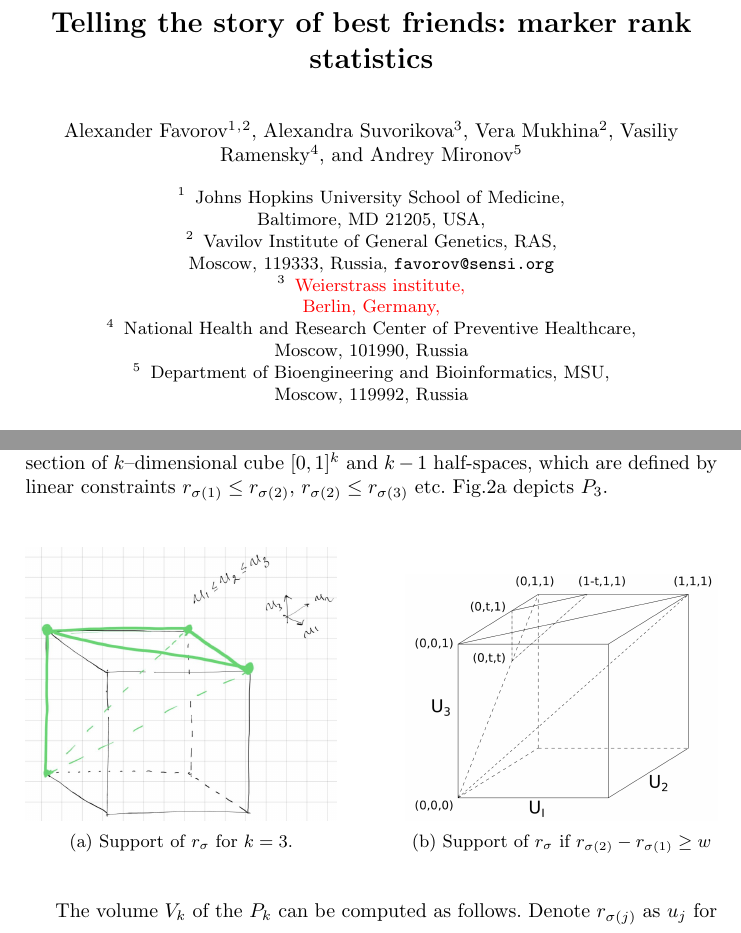
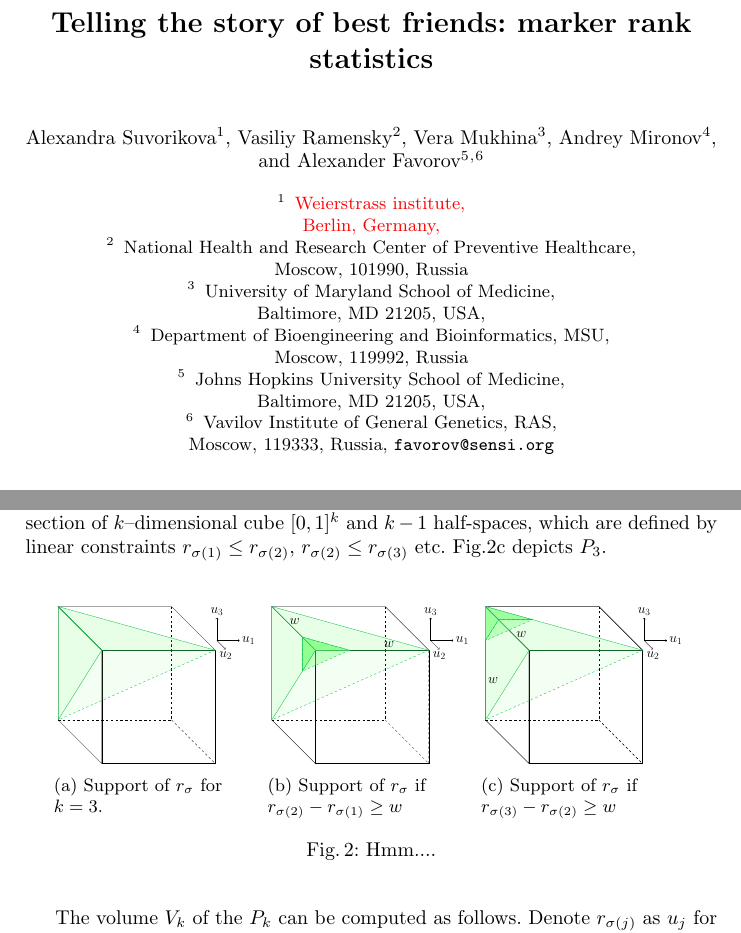
Before and after one commit to favorov/gene-friends-manuscript, a LaTeX thesis (gene-best-friends-manuscript.tex, which reads cube-volume.tex, cube-w_1.tex, cube-w_2.tex): two parts of pages 1 and 7 of 11, joined at a grey line, cut so that both start at the same text. Compiled offline with pdfLaTeX.

Commit message:
Fig 2: three cubes is ready

```diff
--- /dev/null
+++ b/cube-volume.tex
@@ -0,0 +1,46 @@
+\documentclass{standalone}
+%\usepackage[subpreambles=true]{standalone}
+%\usepackage{xcolor}
+\usepackage{latexcolors}
+\usepackage{tikz}
+\usetikzlibrary{positioning}
+\begin{document}
+\begin{tikzpicture}[xscale=-1,rotate around x=90,rotate around y=180,rotate around z=0]
+
+
+\pgfmathsetmacro{\w}{.7}
+\pgfmathsetmacro{\a}{5}
+
+\def\labfont{\bfseries\LARGE}
+\def\compass{(\a*1.4,0,\a*0.7)}
+
+% draw the compass
+\draw[->] \compass -- ++(1,0,0) node[right,font=\labfont] {$u_1$};
+\draw[->] \compass -- ++(0,1,0) node[below,font=\labfont] {$u_2$};
+\draw[->] \compass -- ++(0,0,1) node[above,font=\labfont] {$u_3$};
+
+
+
+
+
+
+% draw the visible cube faces
+\draw[black] (0,0,0) -- ++(0,\a,0) -- ++(0,0,\a) -- ++(0,-\a,0) -- cycle;
+\draw[black] (0,0,\a) -- ++(\a,0,0) -- ++(0,\a,0) -- ++(-\a,0,0) -- cycle;
+\draw[black] (0,\a,0) -- ++(0,0,\a) -- ++(\a,0,0) -- ++(0,0,-\a) -- cycle;
+% draw the cube edges
+\draw[black,dashed] (0,0,0) --  ++(\a,0,0) -- ++(0,0,\a) ;
+\draw[black,dashed] (\a,0,0) --  ++(0,\a,0) -- ++(0,0,\a) ;
+
+%volume faces
+\draw[green!0,fill=green!50,opacity=.2] (0,0,0) --  ++(0,0,\a) -- ++ (0,\a,0) -- cycle;
+\draw[green!0,fill=green!50,opacity=.2] (0,0,\a) --  ++(\a,\a,0) --  ++(-\a,0,0) -- cycle ;
+\draw[green!0,dashed,fill=green!50,opacity=.1] (\a,\a,\a) --  (0,0,0) --  ++(0,\a,\a) -- cycle;
+
+%volume edges
+\draw[darkpastelgreen] (0,0,0) --  ++(0,0,\a) -- ++ (0,\a,0) -- cycle;
+\draw[darkpastelgreen] (0,0,\a) --  ++(\a,\a,0) --  ++(-\a,0,0) -- cycle ;
+\draw[darkpastelgreen,dashed] (\a,\a,\a) --  (0,0,0);
+
+\end{tikzpicture}
+\end{document}
--- /dev/null
+++ b/cube-w_1.tex
@@ -0,0 +1,58 @@
+\documentclass{standalone}
+%\usepackage[subpreambles=true]{standalone}
+%\usepackage{xcolor}
+\usepackage{latexcolors}
+\usepackage{tikz}
+\usetikzlibrary{positioning}
+\begin{document}
+\begin{tikzpicture}[xscale=-1,rotate around x=90,rotate around y=180,rotate around z=0]
+
+
+\pgfmathsetmacro{\w}{.7}
+\pgfmathsetmacro{\a}{5}
+
+\def\labfont{\bfseries\LARGE}
+\def\compass{(\a*1.4,0,\a*0.7)}
+
+% draw the compass
+\draw[->] \compass -- ++(1,0,0) node[right,font=\labfont] {$u_1$};
+\draw[->] \compass -- ++(0,1,0) node[below,font=\labfont] {$u_2$};
+\draw[->] \compass -- ++(0,0,1) node[above,font=\labfont] {$u_3$};
+
+
+% draw the visible cube faces
+\draw[black] (0,0,0) -- ++(0,\a,0) -- ++(0,0,\a) -- ++(0,-\a,0) -- cycle;
+\draw[black] (0,0,\a) -- ++(\a,0,0) -- ++(0,\a,0) -- ++(-\a,0,0) -- cycle;
+\draw[black] (0,\a,0) -- ++(0,0,\a) -- ++(\a,0,0) -- ++(0,0,-\a) -- cycle;
+% draw the cube edges
+\draw[black,dashed] (0,0,0) --  ++(\a,0,0) -- ++(0,0,\a) ;
+\draw[black,dashed] (\a,0,0) --  ++(0,\a,0) -- ++(0,0,\a) ;
+
+%volume faces
+\draw[green!0,fill=green!50,opacity=.2] (0,0,0) --  ++(0,0,\a) -- ++ (0,\a,0) -- cycle;
+\draw[green!0,fill=green!50,opacity=.2] (0,0,\a) --  ++(\a,\a,0) --  ++(-\a,0,0) -- cycle ;
+\draw[green!0,dashed,fill=green!50,opacity=.1] (\a,\a,\a) --  (0,0,0) --  ++(0,\a,\a) -- cycle;
+
+%volume edges
+\draw[darkpastelgreen] (0,0,0) --  ++(0,0,\a) -- ++ (0,\a,0) -- cycle;
+\draw[darkpastelgreen] (0,0,\a) --  ++(\a,\a,0) --  ++(-\a,0,0) -- cycle ;
+\draw[darkpastelgreen,dashed] (\a,\a,\a) --  (0,0,0);
+
+%polytope faces
+\draw[green!0,fill=green!50,opacity=.7] (0,\a*\w,\a*\w) -- ++(0,0,\a-\a*\w) -- ++ (0,\a-\a*\w,0) -- cycle;
+%first point is new, all the rel shifts are similar to volume with coef (1-w)
+\draw[green!0,fill=green!50,opacity=.7] (0,\a,\a) --  ++(0,\a*\w-\a,0) --  ++(\a-\a*\w,\a-\a*\w,0) -- cycle ;
+\draw[green!0,dashed,fill=green!50,opacity=.4] (\a-\a*\w,\a,\a) --  (0,\a*\w,\a*\w) --  ++ (0,0,\a-\a*\w) -- cycle;
+
+%polytope edges
+\draw[darkpastelgreen] (0,\a*\w,\a*\w) -- ++(0,0,\a-\a*\w) -- ++ (0,\a-\a*\w,0) -- cycle;
+%first point is new, all the rel shifts are similar to volume with coef (1-w)
+\draw[darkpastelgreen] (0,\a,\a) --  ++(0,\a*\w-\a,0) --  ++(\a-\a*\w,\a-\a*\w,0) -- cycle ;
+\draw[darkpastelgreen,dashed] (\a-\a*\w,\a,\a) --  (0,\a*\w,\a*\w) --  ++ (0,0,\a-\a*\w) -- cycle;
+
+\node[right,font=\labfont] at (0,.5*\a*\w,\a) {$w$};
+\node[above,font=\labfont] at (\a-.5*\a*\w,\a,\a) {$w$};
+
+
+\end{tikzpicture}
+\end{document}
--- /dev/null
+++ b/cube-w_2.tex
@@ -0,0 +1,68 @@
+\documentclass{standalone}
+%\usepackage[subpreambles=true]{standalone}
+%\usepackage{xcolor}
+\usepackage{latexcolors}
+\usepackage{tikz}
+\usetikzlibrary{positioning}
+\begin{document}
+\begin{tikzpicture}[xscale=-1,rotate around x=90,rotate around y=180,rotate around z=0]
+
+
+\pgfmathsetmacro{\w}{.7}
+\pgfmathsetmacro{\a}{5}
+
+\def\labfont{\bfseries\LARGE}
+\def\compass{(\a*1.4,0,\a*0.7)}
+
+% draw the compass
+\draw[->] \compass -- ++(1,0,0) node[right,font=\labfont] {$u_1$};
+\draw[->] \compass -- ++(0,1,0) node[below,font=\labfont] {$u_2$};
+\draw[->] \compass -- ++(0,0,1) node[above,font=\labfont] {$u_3$};
+
+
+
+
+
+
+% draw the visible cube faces
+\draw[black] (0,0,0) -- ++(0,\a,0) -- ++(0,0,\a) -- ++(0,-\a,0) -- cycle;
+\draw[black] (0,0,\a) -- ++(\a,0,0) -- ++(0,\a,0) -- ++(-\a,0,0) -- cycle;
+\draw[black] (0,\a,0) -- ++(0,0,\a) -- ++(\a,0,0) -- ++(0,0,-\a) -- cycle;
+% draw the cube edges
+\draw[black,dashed] (0,0,0) --  ++(\a,0,0) -- ++(0,0,\a) ;
+\draw[black,dashed] (\a,0,0) --  ++(0,\a,0) -- ++(0,0,\a) ;
+
+
+\draw[black] (0,0,0) -- ++(0,\a,0) -- ++(0,0,\a) -- ++(0,-\a,0) -- cycle;
+\draw[black] (0,0,\a) -- ++(\a,0,0) -- ++(0,\a,0) -- ++(-\a,0,0) -- cycle;
+\draw[black] (0,\a,0) -- ++(0,0,\a) -- ++(\a,0,0) -- ++(0,0,-\a) -- cycle;
+\draw[black,dashed] (0,0,0) --  ++(\a,0,0) -- ++(0,0,\a) ;
+\draw[black,dashed] (\a,0,0) --  ++(0,\a,0) -- ++(0,0,\a) ;
+
+%volume faces
+\draw[green!0,fill=green!50,opacity=.2] (0,0,0) --  ++(0,0,\a) -- ++ (0,\a,0) -- cycle;
+\draw[green!0,fill=green!50,opacity=.2] (0,0,\a) --  ++(\a,\a,0) --  ++(-\a,0,0) -- cycle ;
+\draw[green!0,dashed,fill=green!50,opacity=.1] (\a,\a,\a) --  (0,0,0) --  ++(0,\a,\a) -- cycle;
+%volume edges
+\draw[darkpastelgreen] (0,0,0) --  ++(0,0,\a) -- ++ (0,\a,0) -- cycle;
+\draw[darkpastelgreen] (0,0,\a) --  ++(\a,\a,0) --  ++(-\a,0,0) -- cycle ;
+\draw[darkpastelgreen,dashed] (\a,\a,\a) --  (0,0,0);
+
+%polytope faces
+\draw[green!0,fill=green!50,opacity=.7] (0,0,\a) -- ++(0,0,-\a+\a*\w) -- ++ (0,\a-\a*\w,\a-\a*\w) -- cycle;
+%first point is new, all the rel shifts are similar to volume with coef (1-w)
+\draw[green!0,fill=green!50,opacity=.7] (0,0,\a) --  ++(\a-\a*\w,\a-\a*\w,0) --  ++(-\a+\a*\w,0,0) -- cycle ;
+\draw[green!0,dashed,fill=green!50,opacity=.4] (0,0,\a*\w) --  ++(0,\a-\a*\w,\a-\a*\w) --  ++ (\a-\a*\w,0,0) -- cycle;
+
+%polytope edges
+\draw[darkpastelgreen] (0,0,\a) -- ++(0,0,-\a+\a*\w) -- ++ (0,\a-\a*\w,\a-\a*\w) -- cycle;
+%first point is new, all the rel shifts are similar to volume with coef (1-w)
+\draw[darkpastelgreen] (0,0,\a) --  ++(\a-\a*\w,\a-\a*\w,0) --  ++(-\a+\a*\w,0,0) -- cycle ;
+\draw[darkpastelgreen,dashed] (0,0,\a*\w) --  ++(0,\a-\a*\w,\a-\a*\w) --  ++ (\a-\a*\w,0,0) -- cycle;
+
+\node[right,font=\labfont] at (0,0,0.5*\a*\w) {$w$};
+\node[right,font=\labfont] at (0,\a-.5*\a*\w,\a) {$w$};
+
+
+\end{tikzpicture}
+\end{document}
--- a/gene-best-friends-manuscript.tex
+++ b/gene-best-friends-manuscript.tex
@@ -22,6 +12,9 @@
 \usepackage{caption}
 \usepackage{subcaption}
 \usepackage{latexcolors}
+\usepackage{import}
+\usepackage{tikz}
+
 
 \begin{document}
 
@@ -35,26 +28,28 @@
 %                                     also used for the TOC unless
 %                                     \toctitle is used
 %
-\author{Alexander Favorov\inst{1}\textsuperscript,\inst{2}
-\and Alexandra Suvorikova \inst{3}, Vera Mukhina \inst{2} \and Vasiliy Ramensky \inst{4}
-\and Andrey Mironov \inst{5}}
+\author{
+Alexandra Suvorikova \inst{1} \and Vasiliy Ramensky \inst{2} \and Vera Mukhina \inst{3}
+\and Andrey Mironov \inst{4} \and Alexander Favorov\inst{5}\textsuperscript,\inst{6}}
 %
-\authorrunning{A. Favorov et al.} % abbreviated author list (for running head)
+\authorrunning{A. Suvorikova et al.} % abbreviated author list (for running head)
 %
 %%%% list of authors for the TOC (use if author list has to be modified)
-\tocauthor{Alexander Favorov, Alexandra Suvorikova, Vera Mukhina, Vasiliy Ramensky, and Andrey Mironov}
+\tocauthor{Alexandra Suvorikova, Vasiliy Ramensky, Vera Mukhina, Andrey Mironov, and Alexander Favorov}
 %
 \institute{
+\textcolor{red}{Weierstrass institute, \\ Berlin, Germany,}
+\and
+National Health and Research Center of Preventive Healthcare, \\ Moscow, 101990, Russia
+\and
+University of Maryland School of Medicine, \\ Baltimore, MD 21205, USA,
+\and
+Department of Bioengineering and Bioinformatics, MSU, \\ Moscow, 119992, Russia
+\and
 Johns Hopkins University School of Medicine, \\ Baltimore, MD 21205, USA,
 \and
 Vavilov Institute of General Genetics, RAS, \\ Moscow, 119333, Russia,
 \email{favorov@sensi.org}
-\and
-\textcolor{red}{Weierstrass institute, \\ Berlin, Germany,}
-\and
-National Health and Research Center of Preventive Healthcare, \\ Moscow, 101990, Russia
-\and
-Department of Bioengineering and Bioinformatics, MSU, \\ Moscow, 119992, Russia
 }
 
 \maketitle              % typeset the title of the contribution
@@ -368,18 +367,25 @@ $k-1$ half-spaces, which are defined by linear constraints $r_{\sigma(1)} \le r_
 Fig.\ref{fig:polytop} depicts $P_3$.
 \begin{figure}
      \centering
-     \begin{subfigure}[b]{0.45\textwidth}
-         \centering       \includegraphics[width=\textwidth]{trololo}
-         \caption{Support of $r_{\sigma}$ for $k=3$.}
+     \begin{subfigure}[b]{0.3\textwidth}
+         \centering
+         \scalebox{.4}{\import{}{cube-volume}}
+         \caption{Support of $r_{\sigma}$ for \\\hspace{\textwidth}$k=3$.}
          \label{fig:polytop}
      \end{subfigure}
-     \hfill
-     \begin{subfigure}[b]{0.45\textwidth}
+     \begin{subfigure}[b]{0.3\textwidth}
          \centering
-\includegraphics[width=\textwidth]{trololo1}
-         \caption{Support of $r_{\sigma}$ if $r_{\sigma(2)} - r_{\sigma(1)} \ge w$}
-         \label{fig:small_polytope}
+         \scalebox{.4}{\import{}{cube-w_1}}
+         \caption{Support of $r_{\sigma}$ if\\\hspace{\textwidth}$r_{\sigma(2)} - r_{\sigma(1)} \ge w$}
+         \label{fig:polytop}
      \end{subfigure}
+     \begin{subfigure}[b]{0.3\textwidth}
+         \centering
+         \scalebox{.4}{\import{}{cube-w_2}}
+         \caption{Support of $r_{\sigma}$ if\\\hspace{\textwidth}$r_{\sigma(3)} - r_{\sigma(2)} \ge w$}
+         \label{fig:polytop}
+     \end{subfigure}
+    \caption{Hmm....}
 \end{figure}
 
 
```
Also changed, not shown: name.tex (added, +18 -0 lines), gene-best-friends-manuscript.tex (30 more changed lines).
